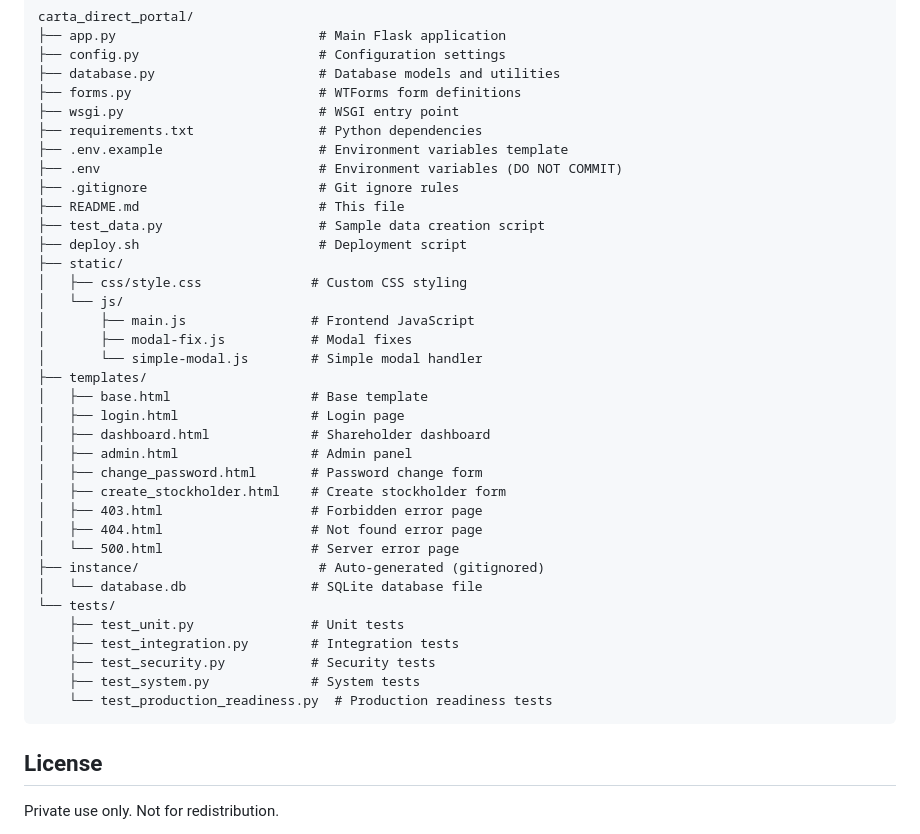
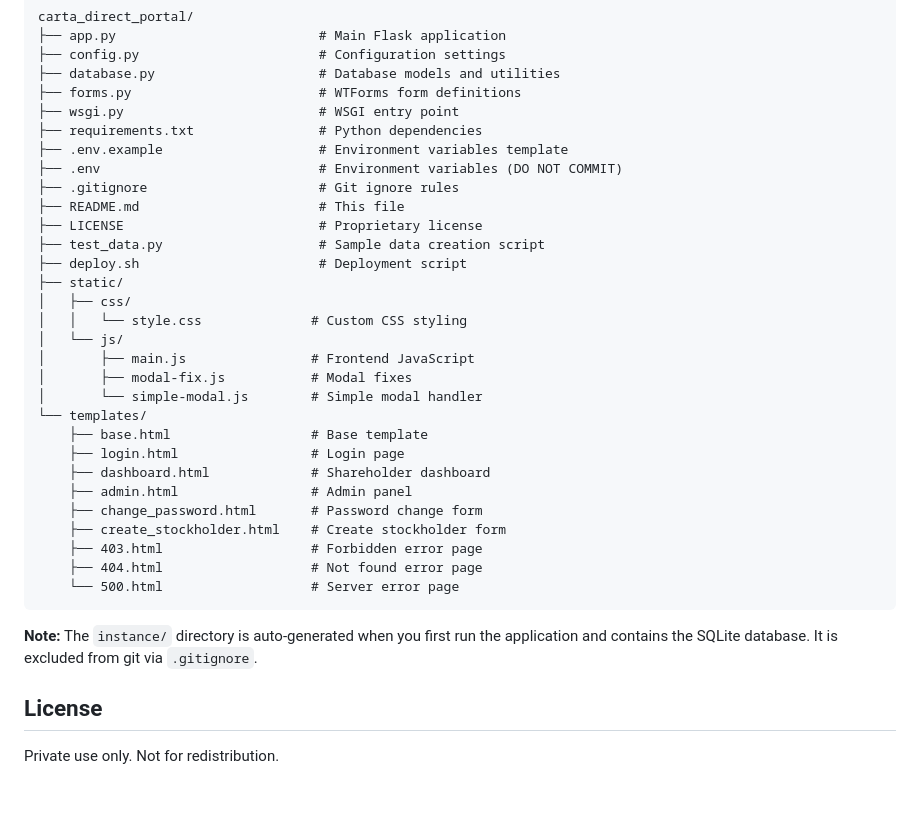
Before and after one commit to phira-ventures/carta_direct_portal, a Markdown page: README.md, the part around the change. Drawn GitHub-style; blank space fills up the shorter version.

Commit message:
docs: Update file structure in README to reflect actual project files
- Remove non-existent tests/ directory reference
- Add LICENSE file to structure
- Show proper css/ subdirectory structure
- Add note about instance/ being auto-generated
- Ensure file tree matches actual repository contents

````diff
--- a/README.md
+++ b/README.md
@@ -182,33 +182,30 @@ carta_direct_portal/
 ├── .env                            # Environment variables (DO NOT COMMIT)
 ├── .gitignore                      # Git ignore rules
 ├── README.md                       # This file
+├── LICENSE                         # Proprietary license
 ├── test_data.py                    # Sample data creation script
 ├── deploy.sh                       # Deployment script
 ├── static/
-│   ├── css/style.css              # Custom CSS styling
+│   ├── css/
+│   │   └── style.css              # Custom CSS styling
 │   └── js/
 │       ├── main.js                # Frontend JavaScript
 │       ├── modal-fix.js           # Modal fixes
 │       └── simple-modal.js        # Simple modal handler
-├── templates/
-│   ├── base.html                  # Base template
-│   ├── login.html                 # Login page
-│   ├── dashboard.html             # Shareholder dashboard
-│   ├── admin.html                 # Admin panel
-│   ├── change_password.html       # Password change form
-│   ├── create_stockholder.html    # Create stockholder form
-│   ├── 403.html                   # Forbidden error page
-│   ├── 404.html                   # Not found error page
-│   └── 500.html                   # Server error page
-├── instance/                       # Auto-generated (gitignored)
-│   └── database.db                # SQLite database file
-└── tests/
-    ├── test_unit.py               # Unit tests
-    ├── test_integration.py        # Integration tests
-    ├── test_security.py           # Security tests
-    ├── test_system.py             # System tests
-    └── test_production_readiness.py  # Production readiness tests
+└── templates/
+    ├── base.html                  # Base template
+    ├── login.html                 # Login page
+    ├── dashboard.html             # Shareholder dashboard
+    ├── admin.html                 # Admin panel
+    ├── change_password.html       # Password change form
+    ├── create_stockholder.html    # Create stockholder form
+    ├── 403.html                   # Forbidden error page
+    ├── 404.html                   # Not found error page
+    └── 500.html                   # Server error page
 ```
+
+**Note:** The `instance/` directory is auto-generated when you first run the application and contains the SQLite database. It is excluded from git via `.gitignore`.
+
 
 ## License
 
````
